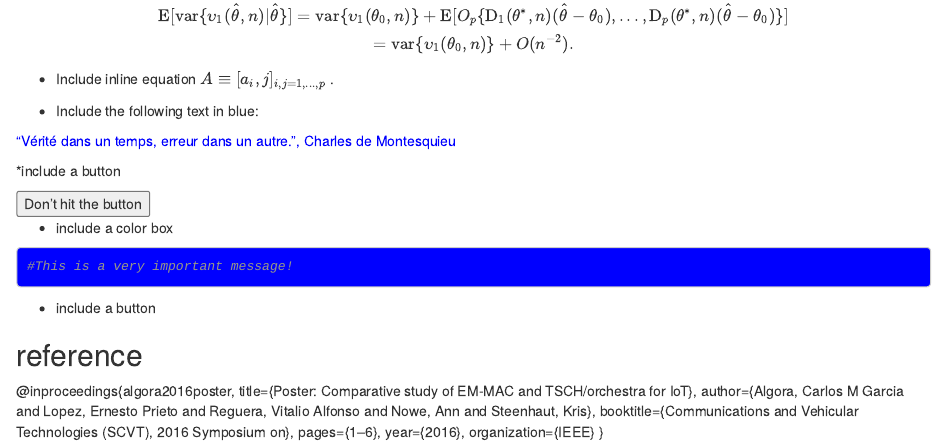
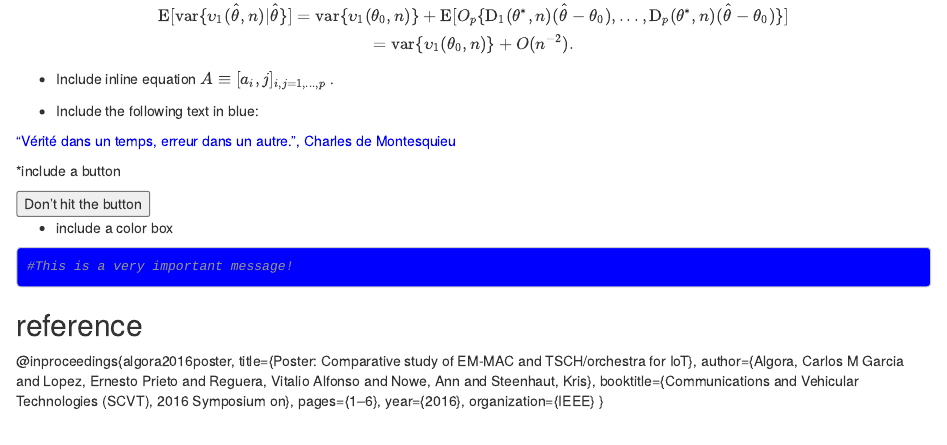
Before and after one commit to spearman666/stat297hw1, an R Markdown document (hw1.Rmd): the page in a window 1100 px wide, from 3170 px down. Rendered offline with R 4.5, knitr and Pandoc, with nearby package versions; code that draws random numbers runs with fixed seeds of ours; a font, style sheet, LaTeX package, included part or bibliography that could not be used is replaced or left out.

Commit message:
Update hw1.Rmd

````diff
--- a/hw1.Rmd
+++ b/hw1.Rmd
@@ -145,7 +145,6 @@ div.blue pre.r { background-color:blue; }
 ```
 
 
-* include a button
 
 ## reference
 @inproceedings{algora2016poster,
````
